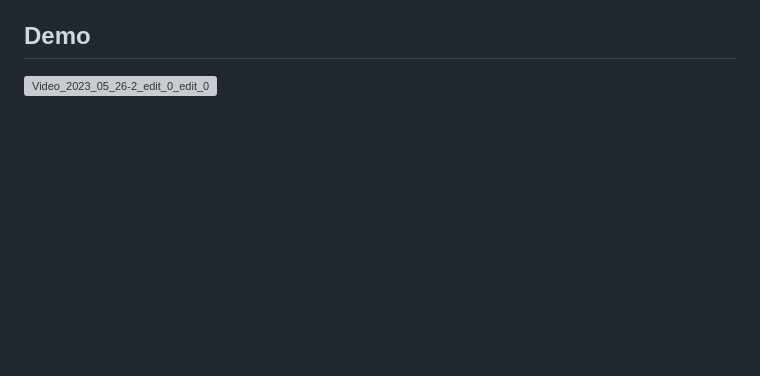
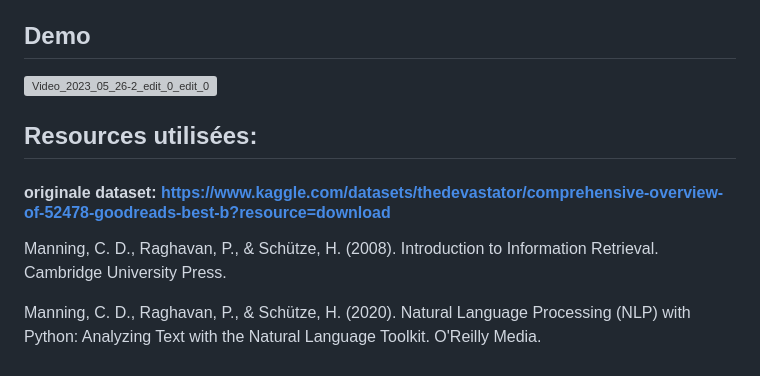
Before and after one commit to SanaeBelfrouh/Information-Retrieval-Books-search-engine, a Markdown page: README.md, the part around the change. GitHub-like rendering; blank space fills up the shorter version; grey boxes are pictures that could not be loaded.

```diff
--- a/README.md
+++ b/README.md
@@ -85,3 +85,9 @@ Pour exécuter ce projet Django, vous pouvez suivre ces étapes :
 ## Demo
 
 ![Video_2023_05_26-2_edit_0_edit_0](https://github.com/SanaeBelfrouh/Information-Retrieval-Books-search-engine/assets/116807307/68c28de2-90ae-4843-b76e-8fc09ebf642f)
+
+## Resources utilisées:
+#### originale dataset: https://www.kaggle.com/datasets/thedevastator/comprehensive-overview-of-52478-goodreads-best-b?resource=download
+Manning, C. D., Raghavan, P., & Schütze, H. (2008). Introduction to Information Retrieval. Cambridge University Press.
+
+Manning, C. D., Raghavan, P., & Schütze, H. (2020). Natural Language Processing (NLP) with Python: Analyzing Text with the Natural Language Toolkit. O'Reilly Media.
```
